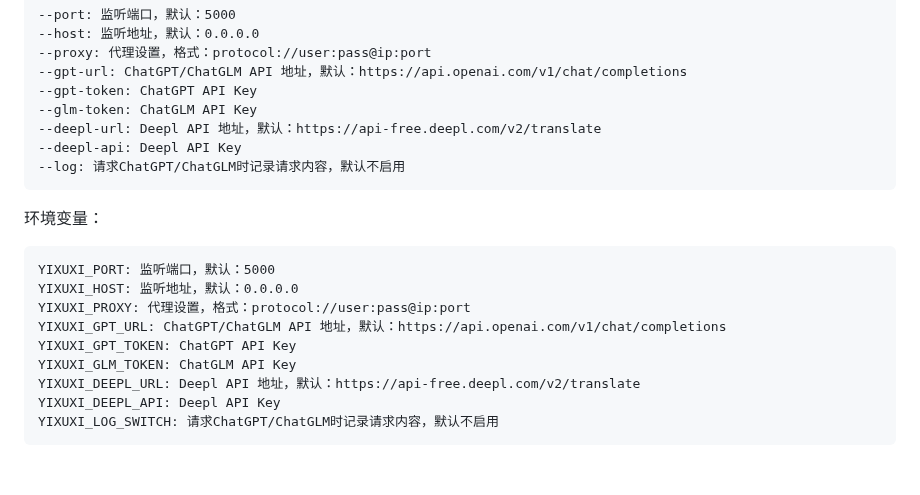
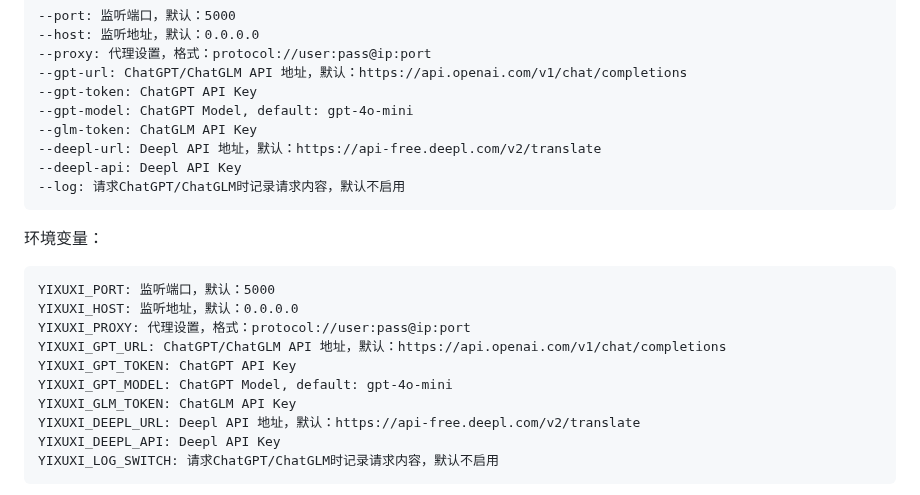
Before and after one commit to GavinGoo/YiXuXi, a Markdown page: README.md, the part around the change. GitHub-like rendering; blank space fills up the shorter version.

Commit message:
up README.md

```diff
--- a/README.md
+++ b/README.md
@@ -65,6 +65,7 @@
 --proxy: 代理设置，格式：protocol://user:pass@ip:port
 --gpt-url: ChatGPT/ChatGLM API 地址，默认：https://api.openai.com/v1/chat/completions
 --gpt-token: ChatGPT API Key
+--gpt-model: ChatGPT Model, default: gpt-4o-mini
 --glm-token: ChatGLM API Key
 --deepl-url: Deepl API 地址，默认：https://api-free.deepl.com/v2/translate
 --deepl-api: Deepl API Key
@@ -81,6 +82,7 @@ YIXUXI_HOST: 监听地址，默认：0.0.0.0
 YIXUXI_PROXY: 代理设置，格式：protocol://user:pass@ip:port
 YIXUXI_GPT_URL: ChatGPT/ChatGLM API 地址，默认：https://api.openai.com/v1/chat/completions
 YIXUXI_GPT_TOKEN: ChatGPT API Key
+YIXUXI_GPT_MODEL: ChatGPT Model, default: gpt-4o-mini
 YIXUXI_GLM_TOKEN: ChatGLM API Key
 YIXUXI_DEEPL_URL: Deepl API 地址，默认：https://api-free.deepl.com/v2/translate
 YIXUXI_DEEPL_API: Deepl API Key
```
